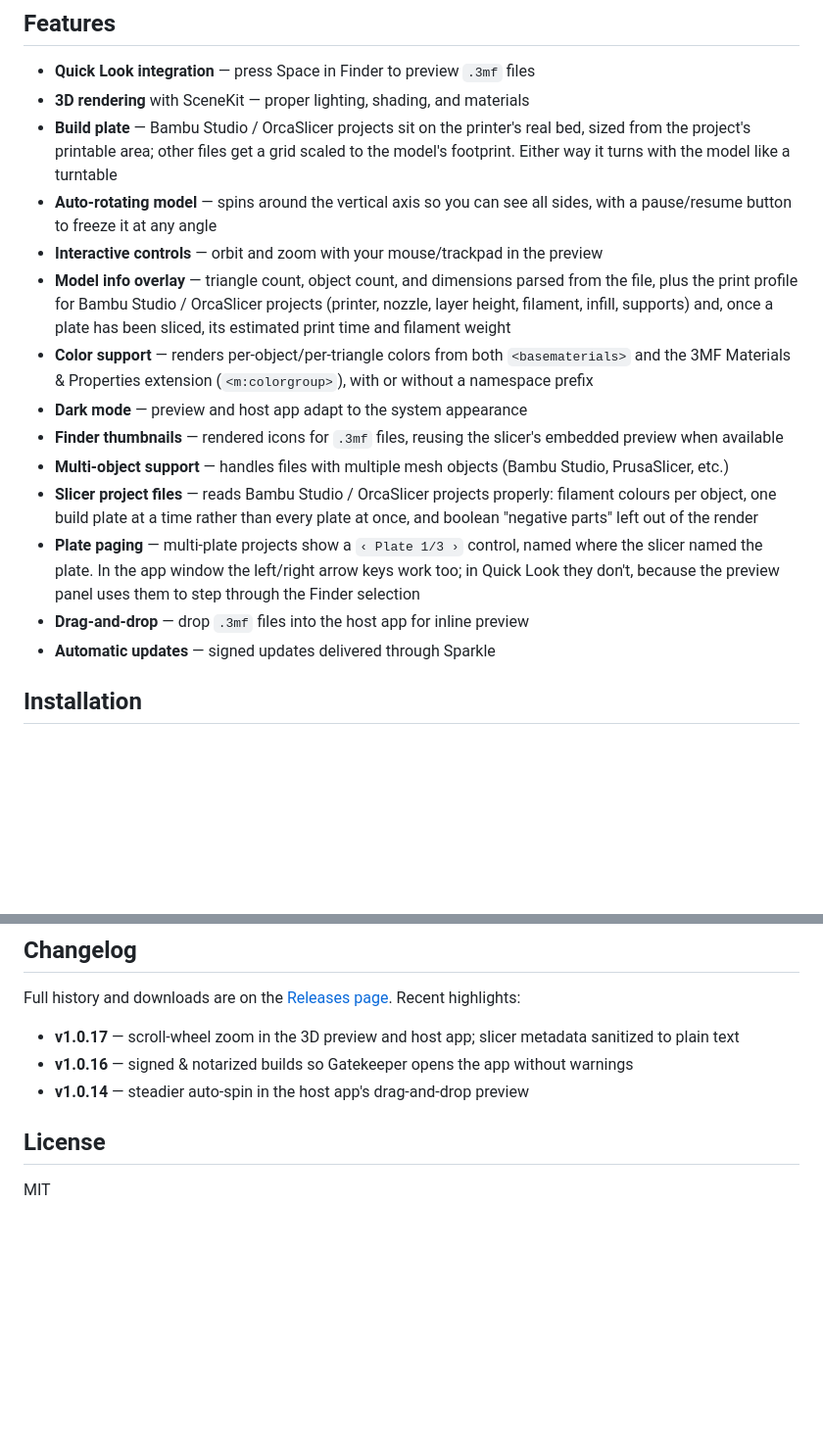
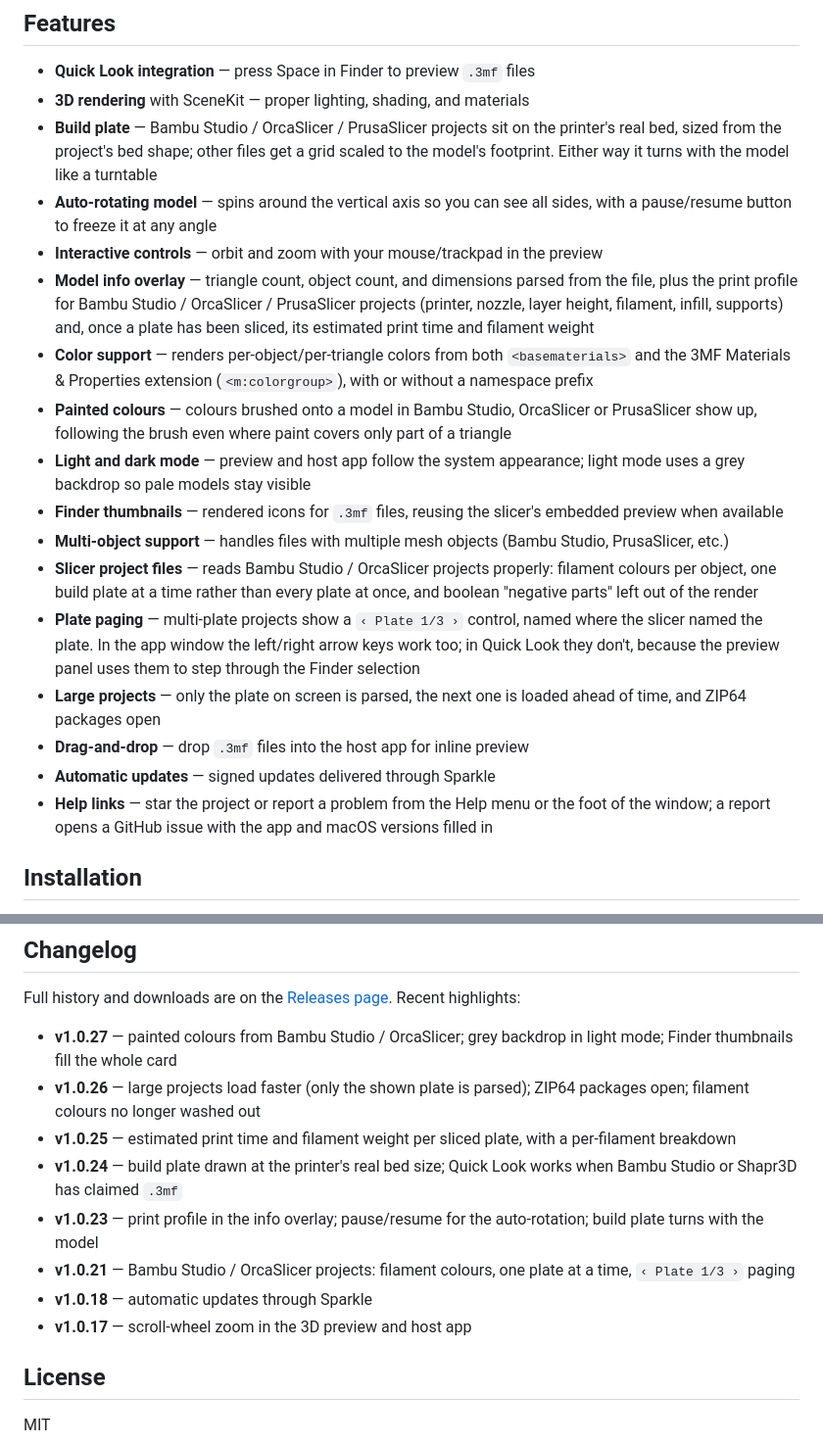
Before and after one commit to cavoco/Preview3MF, a Markdown page: README.md, 2 parts joined by grey strips. Shown at 98% size. GitHub-like rendering; blank space fills up the shorter version.

Commit message:
Bring the README up to date
Add painted colours, light mode, large projects, help links and PrusaSlicer support to the features, and list releases up to v1.0.27 in the changelog.

```diff
--- a/README.md
+++ b/README.md
@@ -13,20 +13,23 @@ A macOS Quick Look extension for **.3mf files** (3D Manufacturing Format). Press
 
 - **Quick Look integration** — press Space in Finder to preview `.3mf` files
 - **3D rendering** with SceneKit — proper lighting, shading, and materials
-- **Build plate** — Bambu Studio / OrcaSlicer projects sit on the printer's real bed, sized
-  from the project's printable area; other files get a grid scaled to the model's footprint.
+- **Build plate** — Bambu Studio / OrcaSlicer / PrusaSlicer projects sit on the printer's real bed, sized
+  from the project's bed shape; other files get a grid scaled to the model's footprint.
   Either way it turns with the model like a turntable
 - **Auto-rotating model** — spins around the vertical axis so you can see all sides, with a
   pause/resume button to freeze it at any angle
 - **Interactive controls** — orbit and zoom with your mouse/trackpad in the preview
 - **Model info overlay** — triangle count, object count, and dimensions parsed from the file,
-  plus the print profile for Bambu Studio / OrcaSlicer projects (printer, nozzle, layer
+  plus the print profile for Bambu Studio / OrcaSlicer / PrusaSlicer projects (printer, nozzle, layer
   height, filament, infill, supports) and, once a plate has been sliced, its estimated print
   time and filament weight
 - **Color support** — renders per-object/per-triangle colors from both `<basematerials>`
   and the 3MF Materials & Properties extension (`<m:colorgroup>`), with or without a
   namespace prefix
-- **Dark mode** — preview and host app adapt to the system appearance
+- **Painted colours** — colours brushed onto a model in Bambu Studio, OrcaSlicer or PrusaSlicer show up,
+  following the brush even where paint covers only part of a triangle
+- **Light and dark mode** — preview and host app follow the system appearance; light mode uses
+  a grey backdrop so pale models stay visible
 - **Finder thumbnails** — rendered icons for `.3mf` files, reusing the slicer's embedded preview when available
 - **Multi-object support** — handles files with multiple mesh objects (Bambu Studio, PrusaSlicer, etc.)
 - **Slicer project files** — reads Bambu Studio / OrcaSlicer projects properly: filament
@@ -35,8 +38,12 @@ A macOS Quick Look extension for **.3mf files** (3D Manufacturing Format). Press
 - **Plate paging** — multi-plate projects show a `‹ Plate 1/3 ›` control, named where the
   slicer named the plate. In the app window the left/right arrow keys work too; in Quick
   Look they don't, because the preview panel uses them to step through the Finder selection
+- **Large projects** — only the plate on screen is parsed, the next one is loaded ahead of
+  time, and ZIP64 packages open
 - **Drag-and-drop** — drop `.3mf` files into the host app for inline preview
 - **Automatic updates** — signed updates delivered through Sparkle
+- **Help links** — star the project or report a problem from the Help menu or the foot of the
+  window; a report opens a GitHub issue with the app and macOS versions filled in
 
 ## Installation
 
@@ -123,9 +130,14 @@ none is present.
 
 Full history and downloads are on the [Releases page](https://github.com/cavoco/Preview3MF/releases). Recent highlights:
 
-- **v1.0.17** — scroll-wheel zoom in the 3D preview and host app; slicer metadata sanitized to plain text
-- **v1.0.16** — signed & notarized builds so Gatekeeper opens the app without warnings
-- **v1.0.14** — steadier auto-spin in the host app's drag-and-drop preview
+- **v1.0.27** — painted colours from Bambu Studio / OrcaSlicer; grey backdrop in light mode; Finder thumbnails fill the whole card
+- **v1.0.26** — large projects load faster (only the shown plate is parsed); ZIP64 packages open; filament colours no longer washed out
+- **v1.0.25** — estimated print time and filament weight per sliced plate, with a per-filament breakdown
+- **v1.0.24** — build plate drawn at the printer's real bed size; Quick Look works when Bambu Studio or Shapr3D has claimed `.3mf`
+- **v1.0.23** — print profile in the info overlay; pause/resume for the auto-rotation; build plate turns with the model
+- **v1.0.21** — Bambu Studio / OrcaSlicer projects: filament colours, one plate at a time, `‹ Plate 1/3 ›` paging
+- **v1.0.18** — automatic updates through Sparkle
+- **v1.0.17** — scroll-wheel zoom in the 3D preview and host app
 
 ## License
 
```
